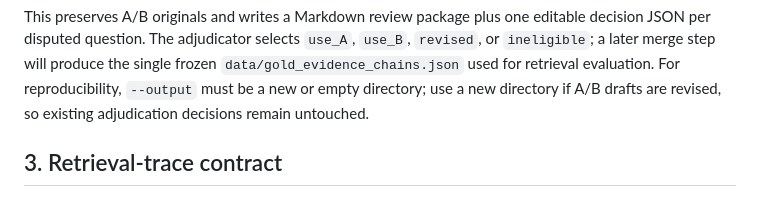
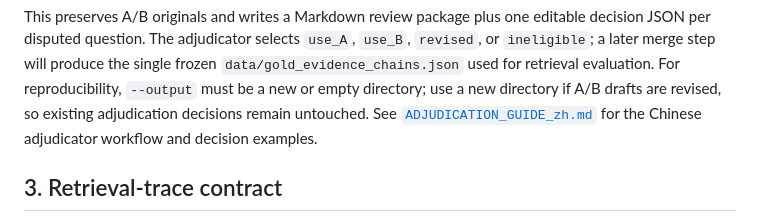
Before and after one commit to jia1223/CascHyper-rag, a Markdown page: Hyperrag/chain evidienceJon/README.md, the part around the change. Rendered like a GitHub page.

Commit message:
docs: add Chinese RQ6 adjudication guide

```diff
--- a/Hyperrag/chain evidienceJon/README.md
+++ b/Hyperrag/chain evidienceJon/README.md
@@ -103,6 +103,8 @@ frozen `data/gold_evidence_chains.json` used for retrieval evaluation.
 For reproducibility, `--output` must be a new or empty directory; use a new
 directory if A/B drafts are revised, so existing adjudication decisions remain
 untouched.
+See [`ADJUDICATION_GUIDE_zh.md`](ADJUDICATION_GUIDE_zh.md) for the Chinese
+adjudicator workflow and decision examples.
 
 ## 3. Retrieval-trace contract
 
```
Also changed, not shown: Hyperrag/chain evidienceJon/ADJUDICATION_GUIDE_zh.md (added, +153 -0 lines).
